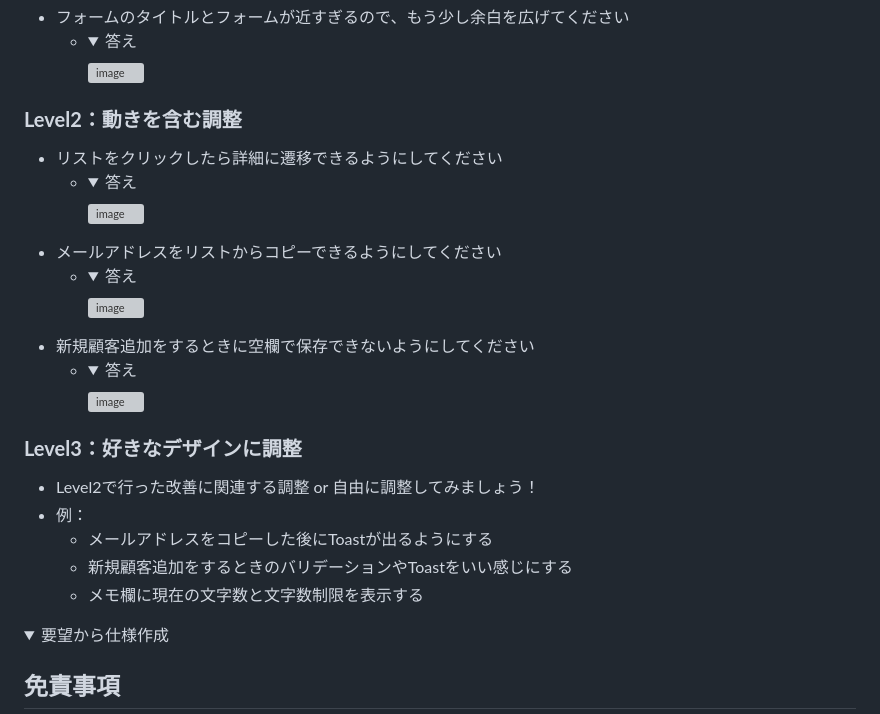
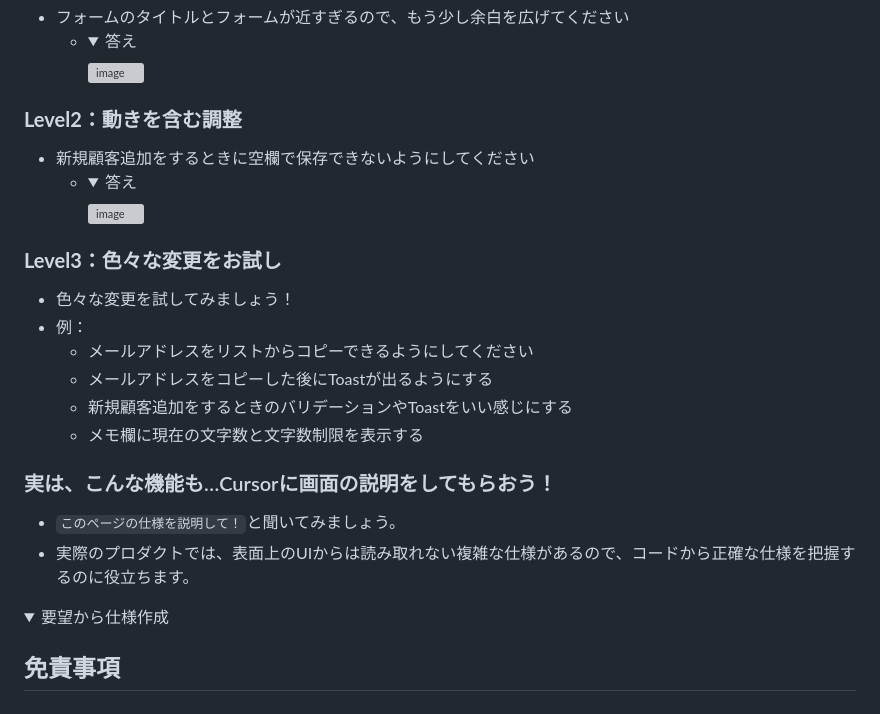
Before and after one commit to katorei/AIEvent_0911, a Markdown page: README.md, the part around one of its changes. Rendered like a GitHub page; folded sections open; grey boxes are pictures that could not be loaded.

```diff
--- a/README.md
+++ b/README.md
@@ -69,24 +75,21 @@
         <summary>答え</summary><img width="600" height="228" alt="image" src="https://github.com/user-attachments/assets/7420327b-7d21-4ac1-ab89-9e9c7e3cedd9" /></details>
 
 ### **Level2：動きを含む調整**
-- リストをクリックしたら詳細に遷移できるようにしてください
-    - <details>
-        <summary>答え</summary>
-        <img width="700" height="133" alt="image" src="https://github.com/user-attachments/assets/f57bbb7c-78d8-4bd2-b059-ffeb9bfc9d87" /></details>
-- メールアドレスをリストからコピーできるようにしてください
-    - <details>
-        <summary>答え</summary>
-        <img width="259" height="120" alt="image" src="https://github.com/user-attachments/assets/38d04ef3-8f4a-4cbd-92ad-cfb4cf06eb05" /></details>
 - 新規顧客追加をするときに空欄で保存できないようにしてください
     - <details>
         <summary>答え</summary><img width="700" height="506" alt="image" src="https://github.com/user-attachments/assets/eccde3fd-7ada-489d-bbaa-64e09459c987" /></details>
 
-### **Level3：好きなデザインに調整**
-- Level2で行った改善に関連する調整 or 自由に調整してみましょう！
+### **Level3：色々な変更をお試し**
+- 色々な変更を試してみましょう！
 - 例：
+    - メールアドレスをリストからコピーできるようにしてください
     - メールアドレスをコピーした後にToastが出るようにする
     - 新規顧客追加をするときのバリデーションやToastをいい感じにする
     - メモ欄に現在の文字数と文字数制限を表示する
+
+### 実は、こんな機能も…Cursorに画面の説明をしてもらおう！
+- ``このページの仕様を説明して！``と聞いてみましょう。
+- 実際のプロダクトでは、表面上のUIからは読み取れない複雑な仕様があるので、コードから正確な仕様を把握するのに役立ちます。
 </details>
 
 <details>
```
Also changed, not shown: other parts of README.md (+15 -9 lines).
